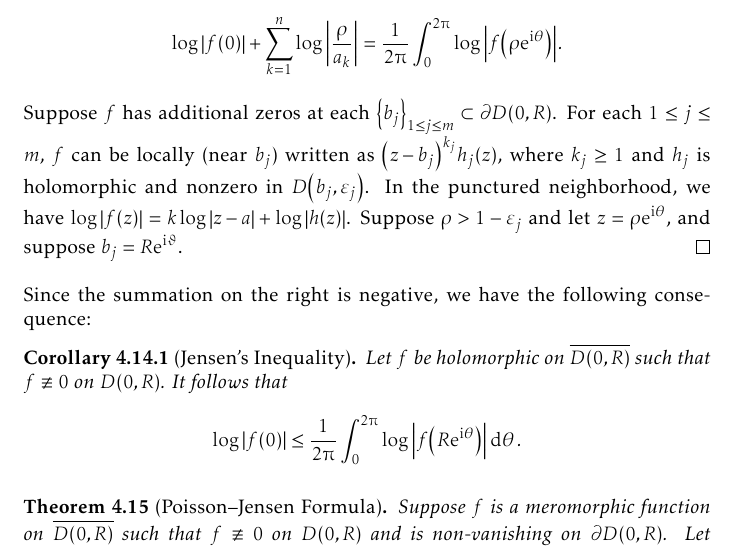
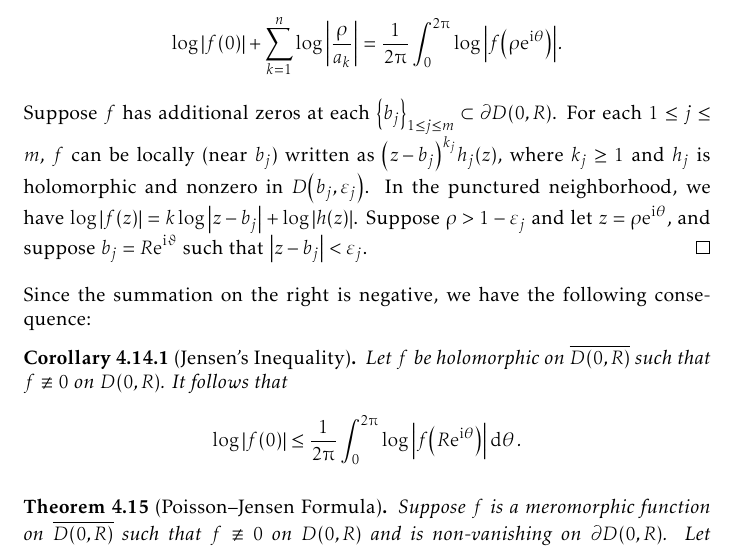
Before and after one commit to slipperking/complex-analysis-latex, a LaTeX document (main.tex): part of page 111 of 153, cut so that both start at the same text. Compiled offline with pdfLaTeX.

Commit message:
overleaf_to_git (Sun Aug 10 20:28:20 2025 -0700): update main.tex from r19494 to r19495

```diff
--- a/main.tex
+++ b/main.tex
@@ -2533,7 +2533,7 @@ As it turns out, an entire function can in fact be constructed for infinitely ma
     Since for fixed \(k\), \[\log\abs{\varphi_{\frac{a_k}{R}}(0)}=\log\abs{\frac{a_k}{R}}\qand\log\abs{\varphi_{\frac{a_k}{R}}\qty(\ee^{\ii\theta})}=\log(1)=0,\]
     equation~\eqref{eq:jensensformula_intermediate} becomes \[\log\abs{f(0)}=\frac{1}{2\piup}\int_0^{2\piup}\log\abs{f\qty(R\ee^{\ii\theta})}\dd{\theta}+\sum_{k=1}^n\log\abs{\frac{a_k}{R}}.\]
     Let \(\rho>\max\cbraces{\abs{a_k}}_{1\leq k\leq n}\). Indeed, we have \[\log\abs{f(0)}+\sum_{k=1}^n \log\abs{\frac{\rho}{a_k}}=\frac{1}{2\piup}\int_0^{2\piup}\log\abs{f\qty(\rho\ee^{\ii\theta})}.\]
-    Suppose \(f\) has additional zeros at each \(\qty{b_j}_{1\leq j\leq m}\subset\partial D(0,R)\). For each \(1\leq j\leq m\), \(f\) can be locally (near \(b_j\)) written as \(\qty(z-b_j)^{k_j}h_j(z)\), where \(k_j\geq 1\) and \(h_j\) is holomorphic and nonzero in \(D\qty(b_j,\varepsilon_j)\). In the punctured neighborhood, we have \(\log\abs{f(z)}=k\log\abs{z-a}+\log\abs{h(z)}\). Suppose \(\rho>1-\varepsilon_j\) and let \(z=\rho\ee^{\ii\theta}\), and suppose \(b_j=R\ee^{\ii\vartheta}\).
+    Suppose \(f\) has additional zeros at each \(\qty{b_j}_{1\leq j\leq m}\subset\partial D(0,R)\). For each \(1\leq j\leq m\), \(f\) can be locally (near \(b_j\)) written as \(\qty(z-b_j)^{k_j}h_j(z)\), where \(k_j\geq 1\) and \(h_j\) is holomorphic and nonzero in \(D\qty(b_j,\varepsilon_j)\). In the punctured neighborhood, we have \(\log\abs{f(z)}=k\log\abs{z-b_j}+\log\abs{h(z)}\). Suppose \(\rho>1-\varepsilon_j\) and let \(z=\rho\ee^{\ii\theta}\), and suppose \(b_j=R\ee^{\ii\vartheta}\) such that \(\abs{z-b_j}<\varepsilon_j\).
 \end{proof}
 Since the summation on the right is negative, we have the following consequence:
 \begin{corollary}[Jensen's Inequality]\label{crl:jensensinequality}
```
